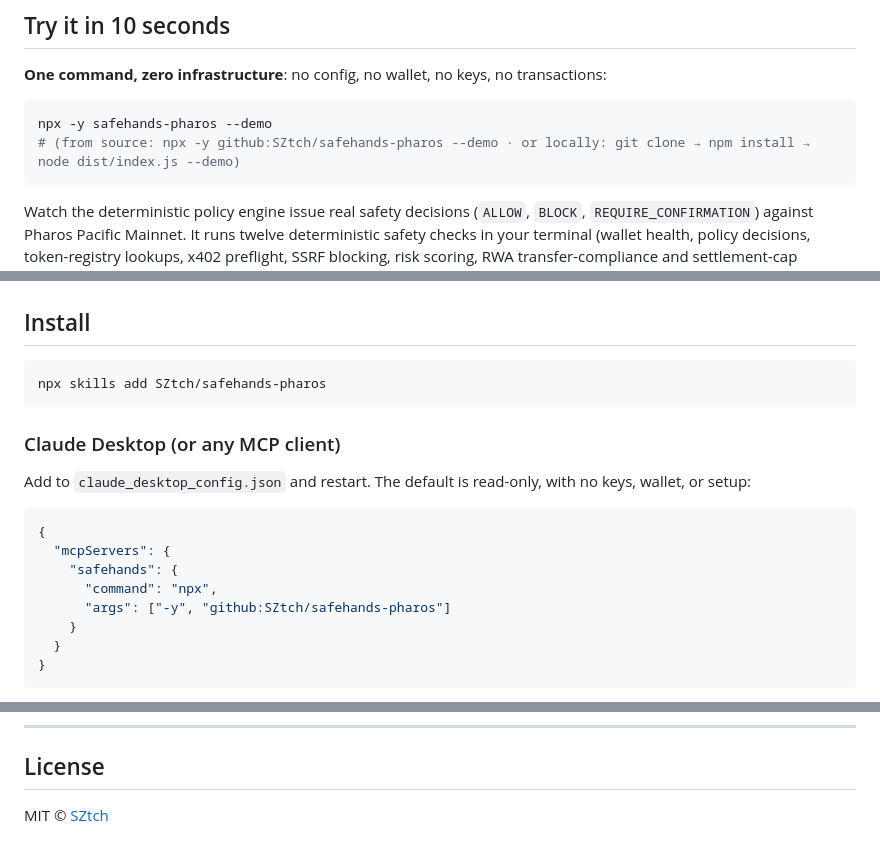
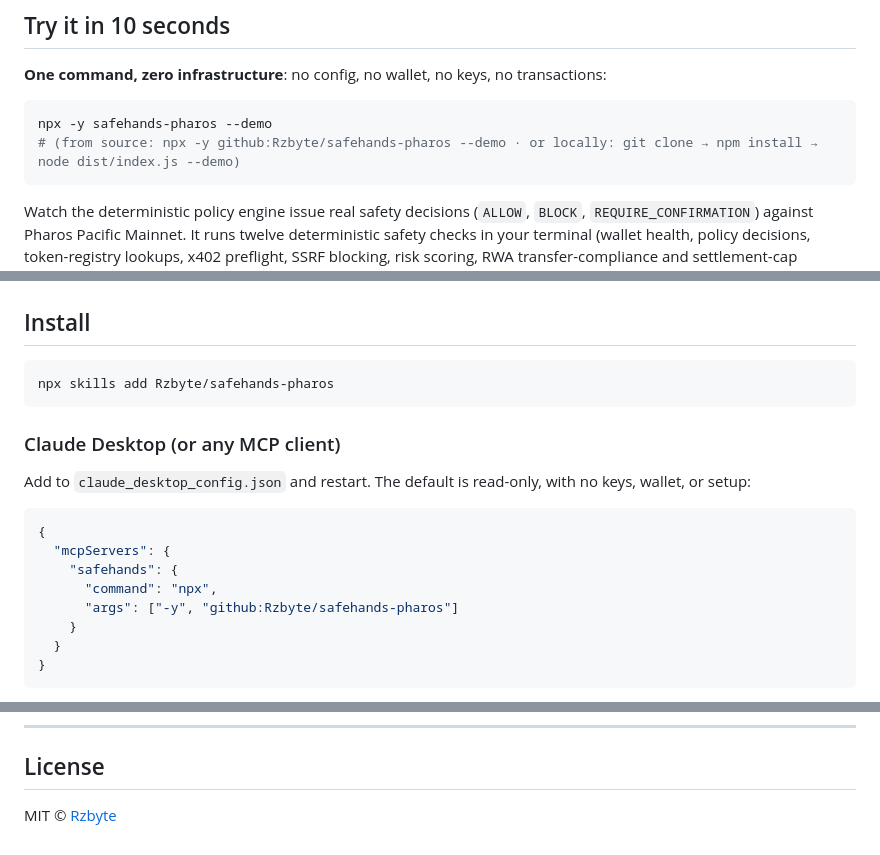
Before and after one commit to SZtch/safehands-pharos, a Markdown page: README.md, 3 parts joined by grey strips. Rendered like a GitHub page.

Commit message:
docs: update stale username references (SZtch -> Rzbyte)

````diff
--- a/README.md
+++ b/README.md
@@ -54,7 +54,7 @@ Building an agent that should call SafeHands before signing? Start at **[docs/AG
 
 ```bash
 npx -y safehands-pharos --demo
-# (from source: npx -y github:SZtch/safehands-pharos --demo · or locally: git clone → npm install → node dist/index.js --demo)
+# (from source: npx -y github:Rzbyte/safehands-pharos --demo · or locally: git clone → npm install → node dist/index.js --demo)
 ```
 
 Watch the deterministic policy engine issue real safety decisions (`ALLOW`, `BLOCK`, `REQUIRE_CONFIRMATION`) against Pharos Pacific Mainnet. It runs twelve deterministic safety checks in your terminal (wallet health, policy decisions, token-registry lookups, x402 preflight, SSRF blocking, risk scoring, RWA transfer-compliance and settlement-cap scenarios) and touches nothing on-chain. The full check list and expected outputs are in [docs/REVIEWER_QUICKSTART.md](docs/REVIEWER_QUICKSTART.md).
@@ -174,7 +174,7 @@ Read-only usage needs no `.env`, no private key, and no authorization.
 ## Install
 
 ```bash
-npx skills add SZtch/safehands-pharos
+npx skills add Rzbyte/safehands-pharos
 ```
 
 ### Claude Desktop (or any MCP client)
@@ -186,7 +186,7 @@ Add to `claude_desktop_config.json` and restart. The default is read-only, with
   "mcpServers": {
     "safehands": {
       "command": "npx",
-      "args": ["-y", "github:SZtch/safehands-pharos"]
+      "args": ["-y", "github:Rzbyte/safehands-pharos"]
     }
   }
 }
@@ -300,4 +300,4 @@ The goal: be the safety decision every AI agent consults *before* it acts on-cha
 
 ## License
 
-MIT © [SZtch](https://github.com/SZtch)
+MIT © [Rzbyte](https://github.com/Rzbyte)
````
Also changed, not shown: other parts of README.md (+1 -1 lines).
